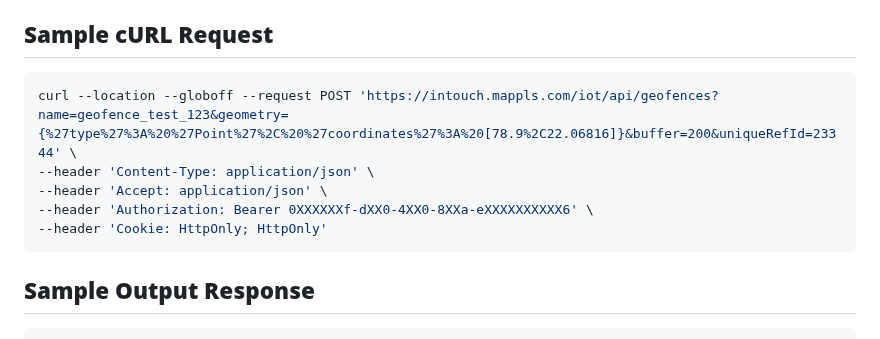
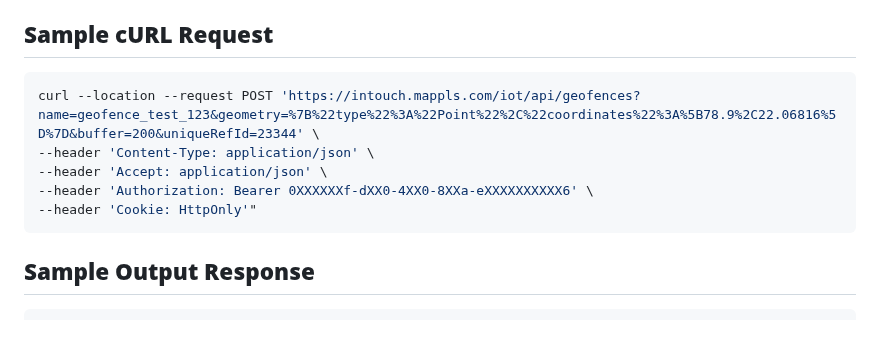
Before and after one commit to mappls-api/mappls-intouch-rest-apis, a Markdown page: Intouch Geofence APIs/Geofence Creation API.md, the part around the change. Drawn GitHub-style.

Commit message:
Updated existing API docs &  add new md  files for additional APIs

````diff
--- a/Intouch Geofence APIs/Geofence Creation API.md
+++ b/Intouch Geofence APIs/Geofence Creation API.md
@@ -50,11 +50,11 @@ The **`Bold`** Ones are Mandatory, *`Italic`* ones are optional parameters.
 
 ## **Sample cURL Request**
 ```bash
-curl --location --globoff --request POST 'https://intouch.mappls.com/iot/api/geofences?name=geofence_test_123&geometry={%27type%27%3A%20%27Point%27%2C%20%27coordinates%27%3A%20[78.9%2C22.06816]}&buffer=200&uniqueRefId=23344' \
+curl --location --request POST 'https://intouch.mappls.com/iot/api/geofences?name=geofence_test_123&geometry=%7B%22type%22%3A%22Point%22%2C%22coordinates%22%3A%5B78.9%2C22.06816%5D%7D&buffer=200&uniqueRefId=23344' \
 --header 'Content-Type: application/json' \
 --header 'Accept: application/json' \
 --header 'Authorization: Bearer 0XXXXXXf-dXX0-4XX0-8XXa-eXXXXXXXXXX6' \
---header 'Cookie: HttpOnly; HttpOnly'
+--header 'Cookie: HttpOnly'"
 ```
 
 ## **Sample Output Response**
````
